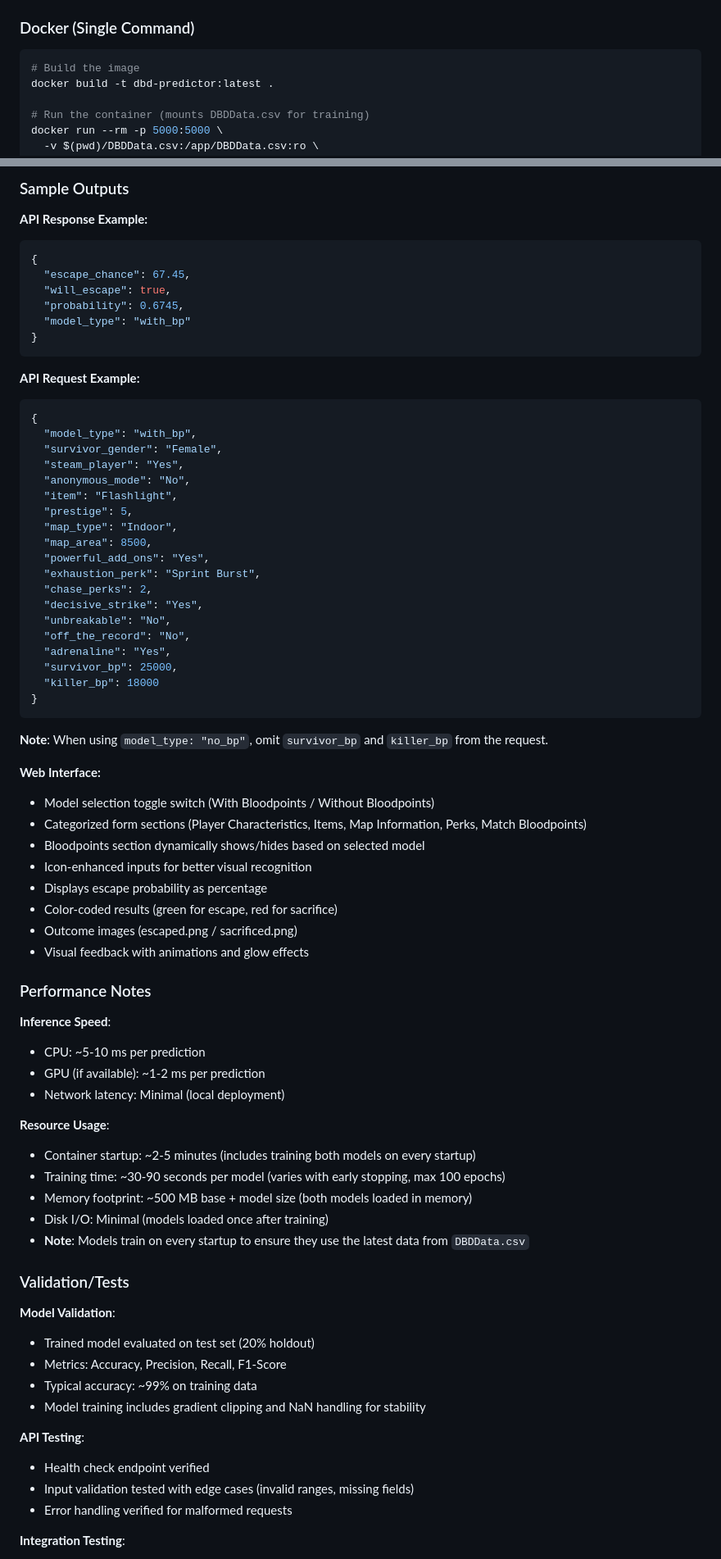
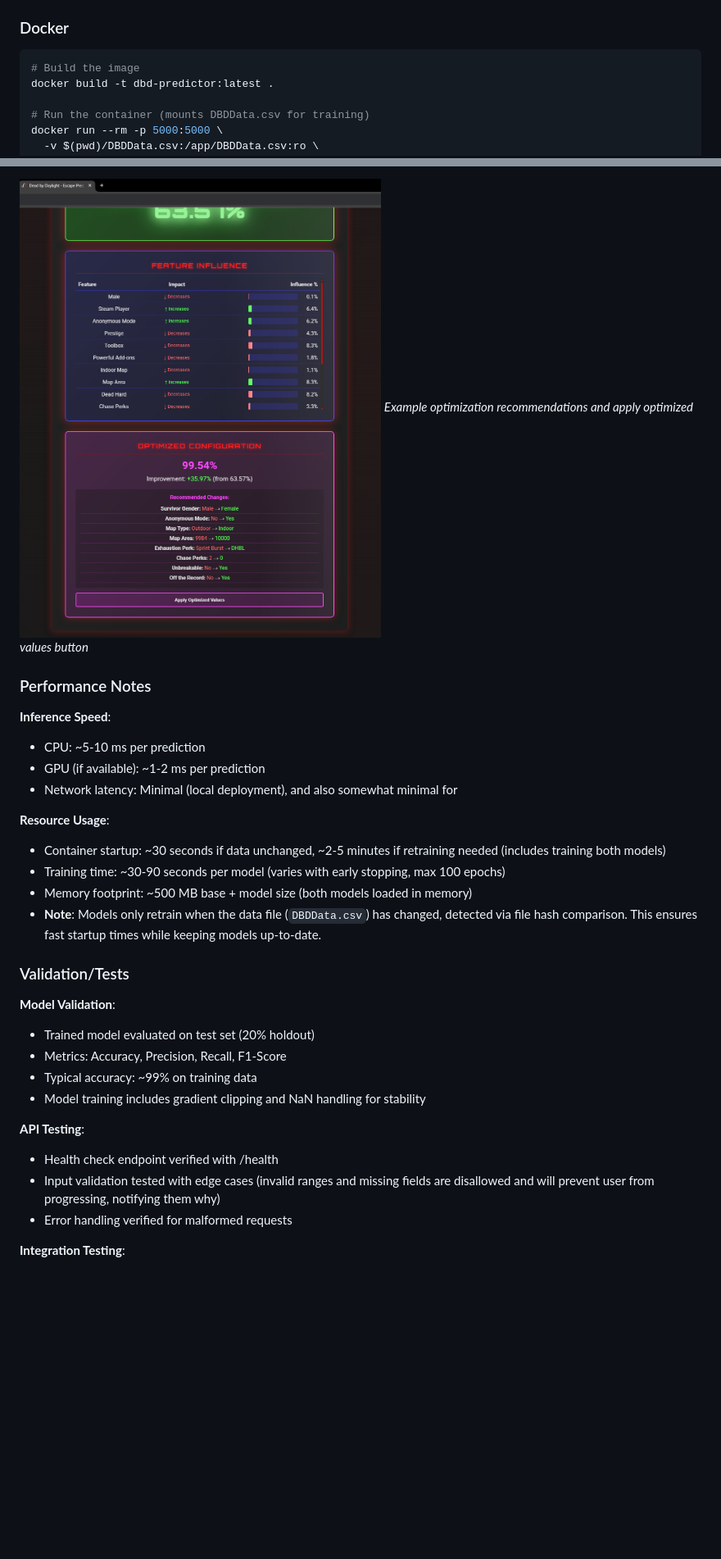
Before and after one commit to nhorton06/DBDPrediction, a Markdown page: README.md, 2 parts joined by grey strips. Shown: that part at 82% size. GitHub-like rendering; pictures changed too: assets/sample-output-2.png (added); blank space fills up the shorter version.

Commit message:
Update README.md to add sample inputs and ouputs and further answer writeup questions

````diff
--- a/README.md
+++ b/README.md
@@ -166,7 +205,7 @@ python -m flask run --debug
 - If you see "Model not loaded" errors, make sure you've trained the models first
 - The app looks for models in: current directory, project root, `/app/`, and `project_root/app/`
 
-### Docker (Single Command)
+### Docker
 
 ```bash
 # Build the image
@@ -419,64 +433,19 @@ To update the training data (`DBDData.csv`) on Render:
 
-### Sample Outputs
-
-**API Response Example:**
-```json
-{
-  "escape_chance": 67.45,
-  "will_escape": true,
-  "probability": 0.6745,
-  "model_type": "with_bp"
-}
-```
-
-**API Request Example:**
-```json
-{
-  "model_type": "with_bp",
-  "survivor_gender": "Female",
-  "steam_player": "Yes",
-  "anonymous_mode": "No",
-  "item": "Flashlight",
-  "prestige": 5,
-  "map_type": "Indoor",
-  "map_area": 8500,
-  "powerful_add_ons": "Yes",
-  "exhaustion_perk": "Sprint Burst",
-  "chase_perks": 2,
-  "decisive_strike": "Yes",
-  "unbreakable": "No",
-  "off_the_record": "No",
-  "adrenaline": "Yes",
-  "survivor_bp": 25000,
-  "killer_bp": 18000
-}
-```
-
-**Note**: When using `model_type: "no_bp"`, omit `survivor_bp` and `killer_bp` from the request.
-
-**Web Interface:**
-- Model selection toggle switch (With Bloodpoints / Without Bloodpoints)
-- Categorized form sections (Player Characteristics, Items, Map Information, Perks, Match Bloodpoints)
-- Bloodpoints section dynamically shows/hides based on selected model
-- Icon-enhanced inputs for better visual recognition
-- Displays escape probability as percentage
-- Color-coded results (green for escape, red for sacrifice)
-- Outcome images (escaped.png / sacrificed.png)
-- Visual feedback with animations and glow effects
+![Sample Output 2](assets/sample-output-2.png)
+*Example optimization recommendations and apply optimized values button*
 
 ### Performance Notes
 
 **Inference Speed**:
 - CPU: ~5-10 ms per prediction
 - GPU (if available): ~1-2 ms per prediction
-- Network latency: Minimal (local deployment)
+- Network latency: Minimal (local deployment), and also somewhat minimal for
 
 **Resource Usage**:
-- Container startup: ~2-5 minutes (includes training both models on every startup)
+- Container startup: ~30 seconds if data unchanged, ~2-5 minutes if retraining needed (includes training both models)
 - Training time: ~30-90 seconds per model (varies with early stopping, max 100 epochs)
 - Memory footprint: ~500 MB base + model size (both models loaded in memory)
-- Disk I/O: Minimal (models loaded once after training)
-- **Note**: Models train on every startup to ensure they use the latest data from `DBDData.csv`
+- **Note**: Models only retrain when the data file (`DBDData.csv`) has changed, detected via file hash comparison. This ensures fast startup times while keeping models up-to-date.
 
 ### Validation/Tests
 
@@ -487,8 +456,8 @@ To update the training data (`DBDData.csv`) on Render:
 - Model training includes gradient clipping and NaN handling for stability
 
 **API Testing**:
-- Health check endpoint verified
-- Input validation tested with edge cases (invalid ranges, missing fields)
+- Health check endpoint verified with /health
+- Input validation tested with edge cases (invalid ranges and missing fields are disallowed and will prevent user from progressing, notifying them why)
 - Error handling verified for malformed requests
 
 **Integration Testing**:
````
Also changed, not shown: other parts of README.md (+78 -96 lines), assets/sample-input-1.png (added), assets/sample-input-2.png (added), assets/sample-output-1.png (added), 6 other files.
